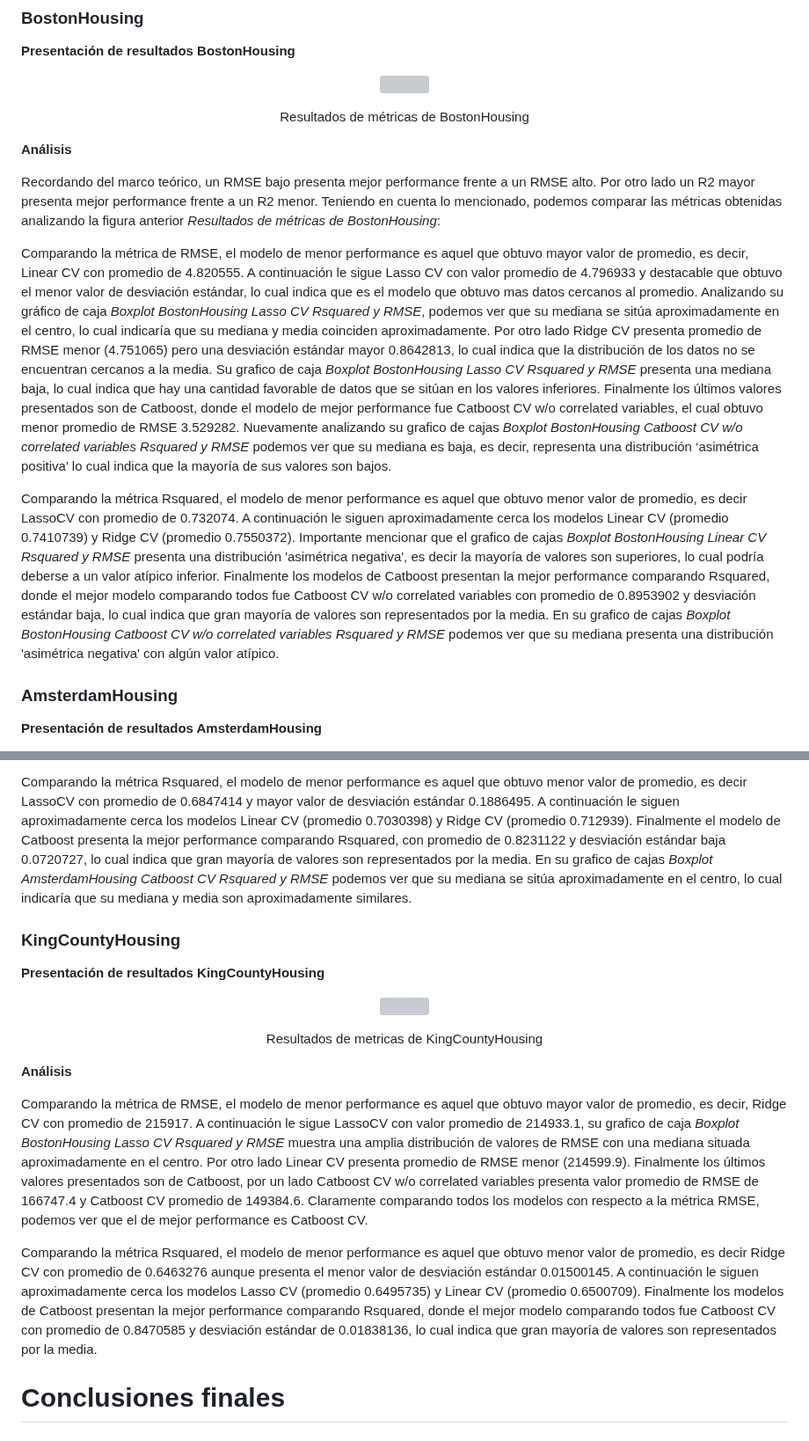
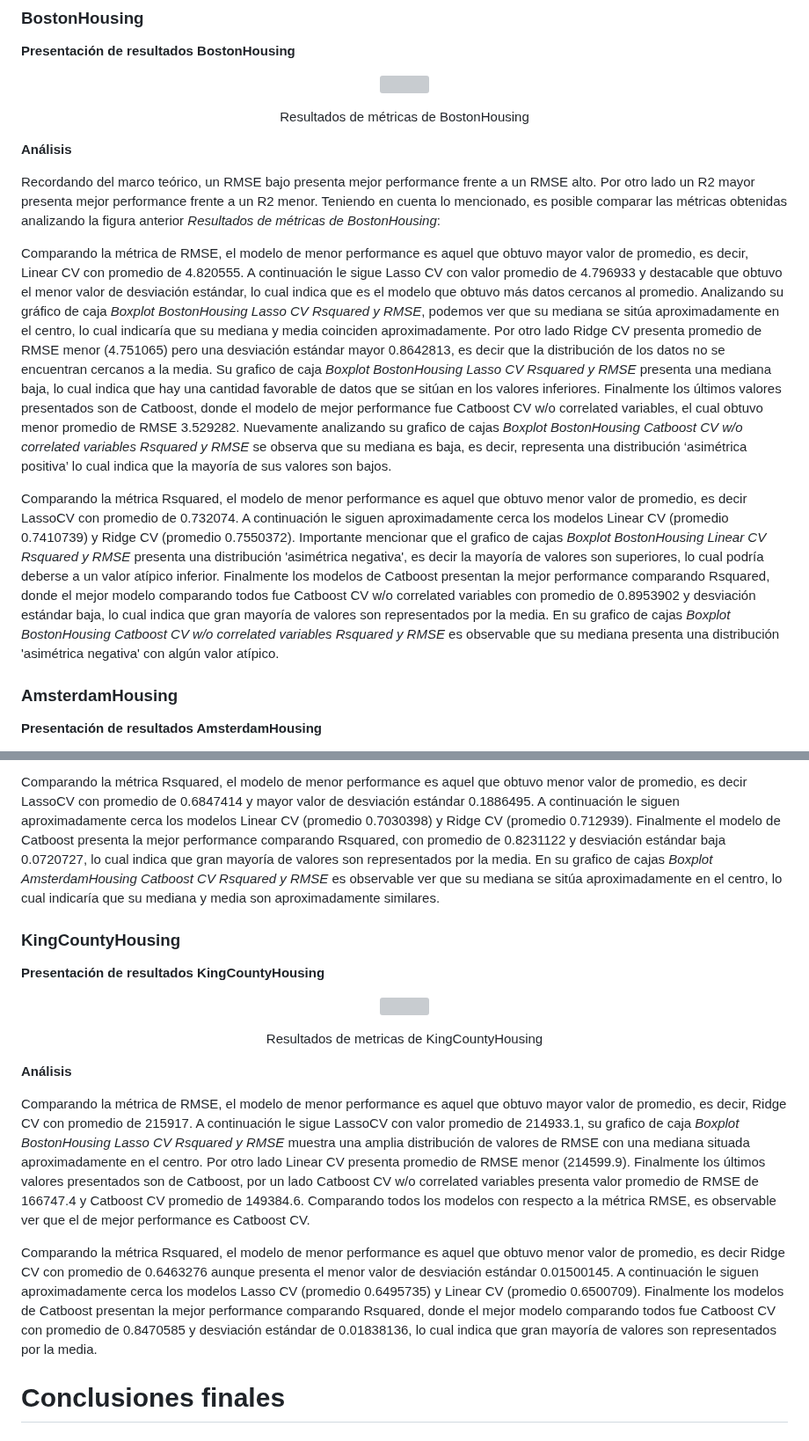
Before and after one commit to FedericoGimenez21/ia-uncuyo-2021, a Markdown page: proyecto_final/proyecto_final.md, 2 parts joined by grey strips. Shown at 88% size. Drawn GitHub-style; grey boxes are pictures that could not be loaded.

Commit message:
Corrigiendo redaccion

```diff
--- a/proyecto_final/proyecto_final.md
+++ b/proyecto_final/proyecto_final.md
@@ -1051,12 +1051,12 @@ Luego se procedió a dividir el dataset en train y test, y teniendo en cuenta el
 
 **Análisis**
 
-Recordando del marco teórico, un RMSE bajo presenta mejor performance frente a un RMSE alto. Por otro lado un R2 mayor presenta mejor performance frente a un R2 menor. Teniendo en cuenta lo mencionado, podemos comparar las métricas obtenidas analizando la figura anterior  *Resultados de métricas de BostonHousing*:
+Recordando del marco teórico, un RMSE bajo presenta mejor performance frente a un RMSE alto. Por otro lado un R2 mayor presenta mejor performance frente a un R2 menor. Teniendo en cuenta lo mencionado, es posible comparar las métricas obtenidas analizando la figura anterior  *Resultados de métricas de BostonHousing*:
 
-Comparando la métrica de RMSE, el modelo de menor performance es aquel que obtuvo mayor valor de promedio, es decir, Linear CV con promedio de 4.820555. A continuación le sigue Lasso CV con valor promedio de 4.796933 y destacable que obtuvo el menor valor de desviación estándar, lo cual indica que es el modelo que obtuvo mas datos cercanos al promedio. Analizando su gráfico de caja *Boxplot BostonHousing Lasso CV Rsquared y RMSE*, podemos ver que su mediana se sitúa aproximadamente en el centro, lo cual indicaría que su mediana y media coinciden aproximadamente. Por otro lado Ridge CV presenta promedio de RMSE menor (4.751065) pero una desviación estándar mayor 0.8642813, lo cual indica que la distribución de los datos no se encuentran cercanos a la media. Su grafico de caja *Boxplot BostonHousing Lasso CV Rsquared y RMSE* presenta una mediana baja, lo cual indica que hay una cantidad favorable de datos que se sitúan en los valores inferiores. Finalmente los últimos valores presentados son de Catboost, donde el modelo de mejor performance fue Catboost CV w/o correlated variables, el cual obtuvo menor promedio de RMSE 3.529282. Nuevamente analizando su grafico de cajas *Boxplot BostonHousing Catboost CV w/o correlated variables Rsquared y RMSE* podemos ver que su mediana es baja, es decir, representa una distribución ‘asimétrica positiva’ lo cual indica que la mayoría de sus valores son bajos.
+Comparando la métrica de RMSE, el modelo de menor performance es aquel que obtuvo mayor valor de promedio, es decir, Linear CV con promedio de 4.820555. A continuación le sigue Lasso CV con valor promedio de 4.796933 y destacable que obtuvo el menor valor de desviación estándar, lo cual indica que es el modelo que obtuvo más datos cercanos al promedio. Analizando su gráfico de caja *Boxplot BostonHousing Lasso CV Rsquared y RMSE*, podemos ver que su mediana se sitúa aproximadamente en el centro, lo cual indicaría que su mediana y media coinciden aproximadamente. Por otro lado Ridge CV presenta promedio de RMSE menor (4.751065) pero una desviación estándar mayor 0.8642813, es decir que la distribución de los datos no se encuentran cercanos a la media. Su grafico de caja *Boxplot BostonHousing Lasso CV Rsquared y RMSE* presenta una mediana baja, lo cual indica que hay una cantidad favorable de datos que se sitúan en los valores inferiores. Finalmente los últimos valores presentados son de Catboost, donde el modelo de mejor performance fue Catboost CV w/o correlated variables, el cual obtuvo menor promedio de RMSE 3.529282. Nuevamente analizando su grafico de cajas *Boxplot BostonHousing Catboost CV w/o correlated variables Rsquared y RMSE* se observa que su mediana es baja, es decir, representa una distribución ‘asimétrica positiva’ lo cual indica que la mayoría de sus valores son bajos.
 
 Comparando la métrica Rsquared, el modelo de menor performance es aquel que obtuvo menor valor de promedio, es decir LassoCV con promedio de 0.732074. A continuación le siguen aproximadamente cerca los modelos Linear CV (promedio 0.7410739) y Ridge CV (promedio 0.7550372). Importante mencionar que el grafico de cajas *Boxplot BostonHousing Linear CV Rsquared y RMSE* presenta una distribución 'asimétrica negativa', es decir la mayoría de valores son superiores, lo cual podría deberse a un valor atípico inferior.
-Finalmente los modelos de Catboost presentan la mejor performance comparando Rsquared, donde el mejor modelo comparando todos fue Catboost CV w/o correlated variables con promedio de 0.8953902 y desviación estándar baja, lo cual indica que gran mayoría de valores son representados por la media. En su grafico de cajas *Boxplot BostonHousing Catboost CV w/o correlated variables Rsquared y RMSE* podemos ver que su mediana presenta una distribución 'asimétrica negativa' con algún valor atípico.
+Finalmente los modelos de Catboost presentan la mejor performance comparando Rsquared, donde el mejor modelo comparando todos fue Catboost CV w/o correlated variables con promedio de 0.8953902 y desviación estándar baja, lo cual indica que gran mayoría de valores son representados por la media. En su grafico de cajas *Boxplot BostonHousing Catboost CV w/o correlated variables Rsquared y RMSE* es observable que su mediana presenta una distribución 'asimétrica negativa' con algún valor atípico.
 
 
 ### AmsterdamHousing
@@ -1073,7 +1073,7 @@ Finalmente los modelos de Catboost presentan la mejor performance comparando Rsq
 Comparando la métrica de RMSE, el modelo de menor performance es aquel que obtuvo mayor valor de promedio, es decir, Linear CV con promedio de 276282.8. A continuación le sigue RidgeCV con valor promedio de 275627. Por otro lado Lasso CV presenta promedio de RMSE menor (272000.2). Su grafico de caja *Boxplot BostonHousing Lasso CV Rsquared y RMSE* es similar al de Linear CV y Catboost CV, los cuales presentan una mediana baja (distribución ‘asimétrica positiva’), lo cual indicaría que hay una cantidad favorable de datos que se sitúan en los valores inferiores. Finalmente los últimos valores presentados son de Catboost, que presenta mejor performance con menor promedio de RMSE 245764.4.
 
 Comparando la métrica Rsquared, el modelo de menor performance es aquel que obtuvo menor valor de promedio, es decir LassoCV con promedio de 0.6847414 y mayor valor de desviación estándar 0.1886495. A continuación le siguen aproximadamente cerca los modelos Linear CV (promedio 0.7030398) y Ridge CV (promedio 0.712939).
-Finalmente el modelo de Catboost presenta la mejor performance comparando Rsquared, con promedio de 0.8231122 y desviación estándar baja 0.0720727, lo cual indica que gran mayoría de valores son representados por la media. En su grafico de cajas *Boxplot AmsterdamHousing Catboost CV Rsquared y RMSE* podemos ver que su mediana se sitúa aproximadamente en el centro, lo cual indicaría que su mediana y media son aproximadamente similares.
+Finalmente el modelo de Catboost presenta la mejor performance comparando Rsquared, con promedio de 0.8231122 y desviación estándar baja 0.0720727, lo cual indica que gran mayoría de valores son representados por la media. En su grafico de cajas *Boxplot AmsterdamHousing Catboost CV Rsquared y RMSE* es observable ver que su mediana se sitúa aproximadamente en el centro, lo cual indicaría que su mediana y media son aproximadamente similares.
 
 
 ### KingCountyHousing
@@ -1088,11 +1088,10 @@ Finalmente el modelo de Catboost presenta la mejor performance comparando Rsquar
 **Análisis**
 
 
-Comparando la métrica de RMSE, el modelo de menor performance es aquel que obtuvo mayor valor de promedio, es decir, Ridge CV con promedio de 215917. A continuación le sigue LassoCV con valor promedio de 214933.1, su grafico de caja *Boxplot BostonHousing Lasso CV Rsquared y RMSE* muestra una amplia distribución de valores de RMSE con una mediana situada aproximadamente en el centro. Por otro lado Linear CV presenta promedio de RMSE menor (214599.9). Finalmente los últimos valores presentados son de Catboost, por un lado Catboost CV w/o correlated variables presenta valor promedio de RMSE de 166747.4 y Catboost CV promedio de 149384.6. Claramente comparando todos los modelos con respecto a la métrica RMSE, podemos ver que el de mejor performance es Catboost CV.
+Comparando la métrica de RMSE, el modelo de menor performance es aquel que obtuvo mayor valor de promedio, es decir, Ridge CV con promedio de 215917. A continuación le sigue LassoCV con valor promedio de 214933.1, su grafico de caja *Boxplot BostonHousing Lasso CV Rsquared y RMSE* muestra una amplia distribución de valores de RMSE con una mediana situada aproximadamente en el centro. Por otro lado Linear CV presenta promedio de RMSE menor (214599.9). Finalmente los últimos valores presentados son de Catboost, por un lado Catboost CV w/o correlated variables presenta valor promedio de RMSE de 166747.4 y Catboost CV promedio de 149384.6. Comparando todos los modelos con respecto a la métrica RMSE, es observable ver que el de mejor performance es Catboost CV.
 
 Comparando la métrica Rsquared, el modelo de menor performance es aquel que obtuvo menor valor de promedio, es decir Ridge CV con promedio de 0.6463276 aunque presenta el menor valor de desviación estándar 0.01500145. A continuación le siguen aproximadamente cerca los modelos Lasso CV (promedio 0.6495735) y Linear CV (promedio 0.6500709).
 Finalmente los modelos de Catboost presentan la mejor performance comparando Rsquared, donde el mejor modelo comparando todos fue Catboost CV con promedio de 0.8470585 y desviación estándar de 0.01838136, lo cual indica que gran mayoría de valores son representados por la media.
-
 
 # Conclusiones finales
 
```
Also changed, not shown: other parts of proyecto_final/proyecto_final.md (+2 -2 lines).
